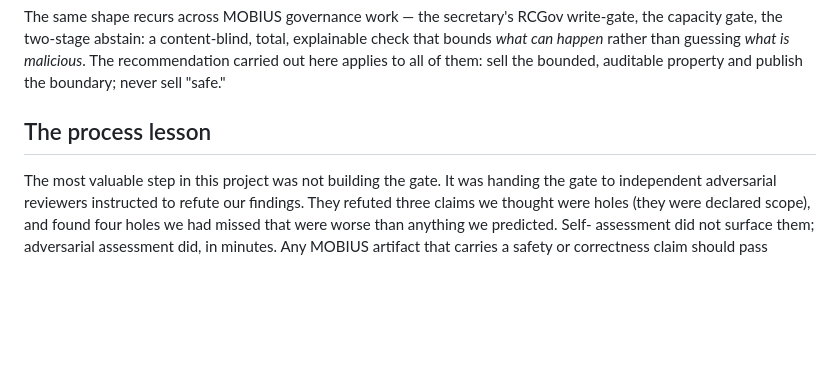
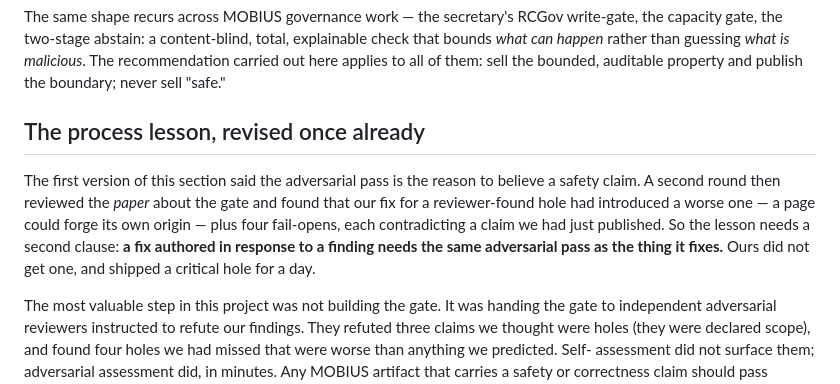
Before and after one commit to mobius-style/mobius-browser-guard, a Markdown page: POSITIONING.md, the part around the change. Rendered like a GitHub page; blank space fills up the shorter version.

```diff
--- a/POSITIONING.md
+++ b/POSITIONING.md
@@ -56,7 +56,17 @@ explainable check that bounds *what can happen* rather than guessing *what is
 malicious*. The recommendation carried out here applies to all of them: sell the
 bounded, auditable property and publish the boundary; never sell "safe."
 
-## The process lesson
+## The process lesson, revised once already
+
+The first version of this section said the adversarial pass is the reason to
+believe a safety claim. A second round then reviewed the *paper* about the gate
+and found that our fix for a reviewer-found hole had introduced a worse one — a
+page could forge its own origin — plus four fail-opens, each contradicting a
+claim we had just published. So the lesson needs a second clause: **a fix
+authored in response to a finding needs the same adversarial pass as the thing
+it fixes.** Ours did not get one, and shipped a critical hole for a day.
+
+
 
 The most valuable step in this project was not building the gate. It was handing
 the gate to independent adversarial reviewers instructed to refute our findings.
```
Also changed, not shown: README.md (+10 -2 lines).
